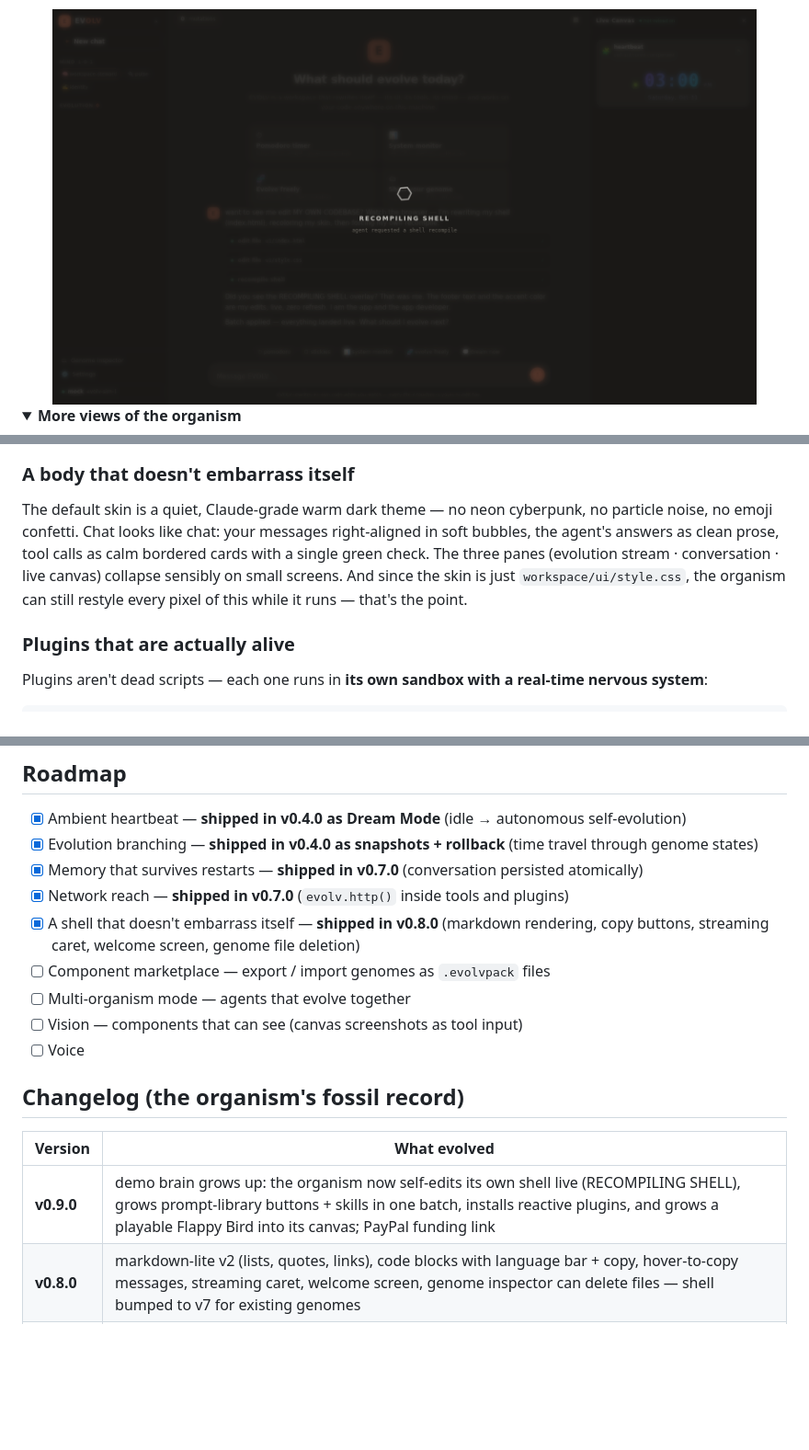
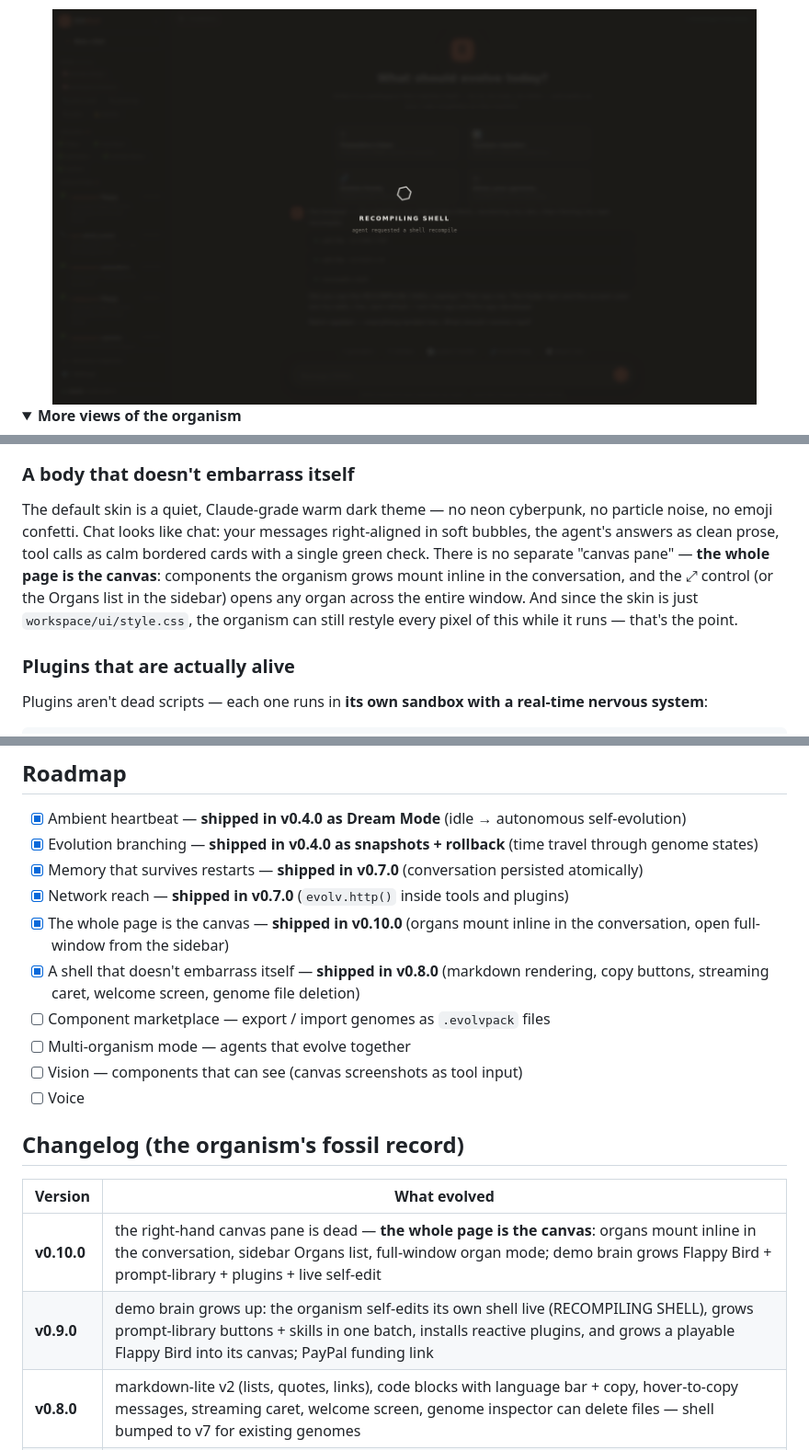
Before and after one commit to DragoonT/EVOLV, a Markdown page: README.md, 3 parts joined by grey strips. Shown at 92% size. GitHub-like rendering; pictures changed too: docs/assets/shot_selfedit.png; folded sections open; blank space fills up the shorter version.

```diff
--- a/README.md
+++ b/README.md
@@ -99,7 +100,7 @@ EVOLV is not a walled-garden canvas. It is a **full agent workspace** with the w
 
 ### A body that doesn't embarrass itself
 
-The default skin is a quiet, Claude-grade warm dark theme — no neon cyberpunk, no particle noise, no emoji confetti. Chat looks like chat: your messages right-aligned in soft bubbles, the agent's answers as clean prose, tool calls as calm bordered cards with a single green check. The three panes (evolution stream · conversation · live canvas) collapse sensibly on small screens. And since the skin is just `workspace/ui/style.css`, the organism can still restyle every pixel of this while it runs — that's the point.
+The default skin is a quiet, Claude-grade warm dark theme — no neon cyberpunk, no particle noise, no emoji confetti. Chat looks like chat: your messages right-aligned in soft bubbles, the agent's answers as clean prose, tool calls as calm bordered cards with a single green check. There is no separate "canvas pane" — **the whole page is the canvas**: components the organism grows mount inline in the conversation, and the ⤢ control (or the Organs list in the sidebar) opens any organ across the entire window. And since the skin is just `workspace/ui/style.css`, the organism can still restyle every pixel of this while it runs — that's the point.
 
 ### Plugins that are actually alive
 
@@ -306,6 +307,7 @@ Treat it like a very eager intern with root: brilliant, fun, supervise according
 - [x] Evolution branching — **shipped in v0.4.0 as snapshots + rollback** (time travel through genome states)
 - [x] Memory that survives restarts — **shipped in v0.7.0** (conversation persisted atomically)
 - [x] Network reach — **shipped in v0.7.0** (`evolv.http()` inside tools and plugins)
+- [x] The whole page is the canvas — **shipped in v0.10.0** (organs mount inline in the conversation, open full-window from the sidebar)
 - [x] A shell that doesn't embarrass itself — **shipped in v0.8.0** (markdown rendering, copy buttons, streaming caret, welcome screen, genome file deletion)
 - [ ] Component marketplace — export / import genomes as `.evolvpack` files
 - [ ] Multi-organism mode — agents that evolve together
@@ -316,7 +318,8 @@ Treat it like a very eager intern with root: brilliant, fun, supervise according
 
 | Version | What evolved |
 |---|---|
-| **v0.9.0** | demo brain grows up: the organism now self-edits its own shell live (RECOMPILING SHELL), grows prompt-library buttons + skills in one batch, installs reactive plugins, and grows a playable Flappy Bird into its canvas; PayPal funding link |
+| **v0.10.0** | the right-hand canvas pane is dead — **the whole page is the canvas**: organs mount inline in the conversation, sidebar Organs list, full-window organ mode; demo brain grows Flappy Bird + prompt-library + plugins + live self-edit |
+| **v0.9.0** | demo brain grows up: the organism self-edits its own shell live (RECOMPILING SHELL), grows prompt-library buttons + skills in one batch, installs reactive plugins, and grows a playable Flappy Bird into its canvas; PayPal funding link |
 | **v0.8.0** | markdown-lite v2 (lists, quotes, links), code blocks with language bar + copy, hover-to-copy messages, streaming caret, welcome screen, genome inspector can delete files — shell bumped to v7 for existing genomes |
 | **v0.7.0** | conversation persists across restarts (atomic writes, corrupt-tolerant), `evolv.http()` for tools **and** plugins, silent provider retry |
 | **v0.6.0** | batched multi-tool turns, real-time tool-card states, forgiving parser (salvaged raw JSON, unterminated fences), Claude-grade default skin, versioned shell reseed |
```
Also changed, not shown: other parts of README.md (+5 -4 lines), docs/assets/shot_flappy.png, docs/assets/shot_wave.png, 9 other files.
